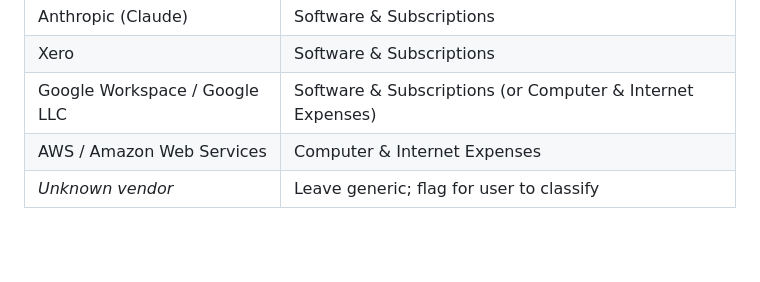
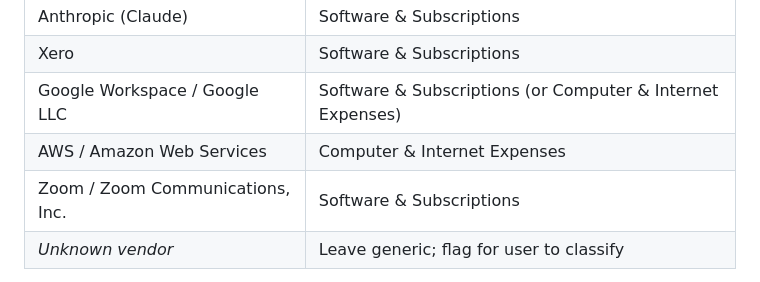
Before and after one commit to dflewell/dflewell, a Markdown page: accounting/SWEEP_SOP.md, the part around the change. Rendered like a GitHub page; blank space fills up the shorter version.

```diff
--- a/accounting/SWEEP_SOP.md
+++ b/accounting/SWEEP_SOP.md
@@ -47,6 +47,7 @@ established (Option A — review-first).
 | Xero | Software & Subscriptions |
 | Google Workspace / Google LLC | Software & Subscriptions (or Computer & Internet Expenses) |
 | AWS / Amazon Web Services | Computer & Internet Expenses |
+| Zoom / Zoom Communications, Inc. | Software & Subscriptions |
 | _Unknown vendor_ | Leave generic; flag for user to classify |
 
 > These are defaults against Xero's standard chart of accounts. Darrell reclassifies
```
Also changed, not shown: accounting/reports/2026-06-11-sweep.md (added, +58 -0 lines).
